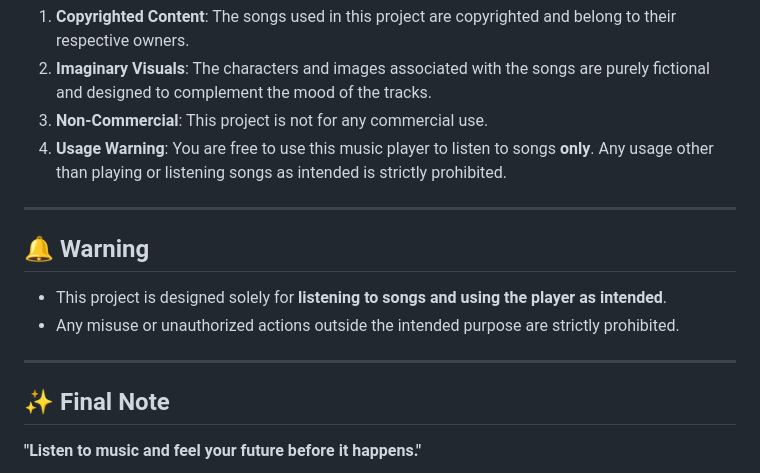
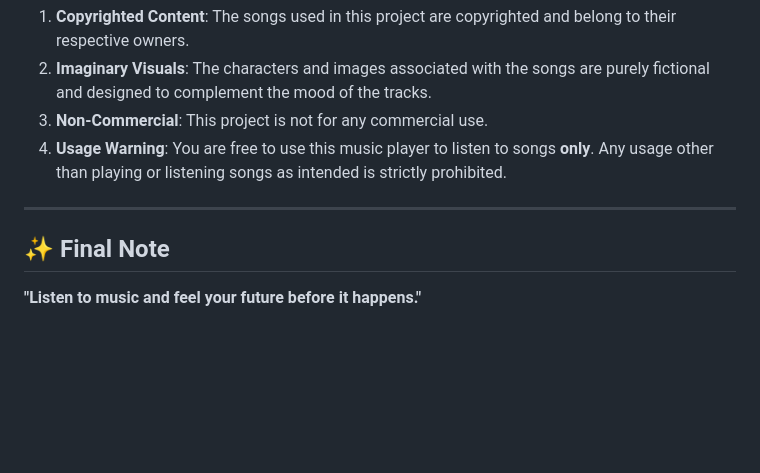
Before and after one commit to bit0x1er/SoundWave, a Markdown page: README.md, the part around the change printed below. Drawn GitHub-style; blank space fills up the shorter version.

```diff
--- a/README.md
+++ b/README.md
@@ -101,12 +101,6 @@ This project is for **educational and personal use only**. Here are some importa
 
 ---
 
-## 🔔 Warning
-- This project is designed solely for **listening to songs and using the player as intended**.
-- Any misuse or unauthorized actions outside the intended purpose are strictly prohibited.
-
----
-
 ## ✨ Final Note
 **"Listen to music and feel your future before it happens."**
 
```
Also changed, not shown: other parts of README.md (+1 -1 lines).
